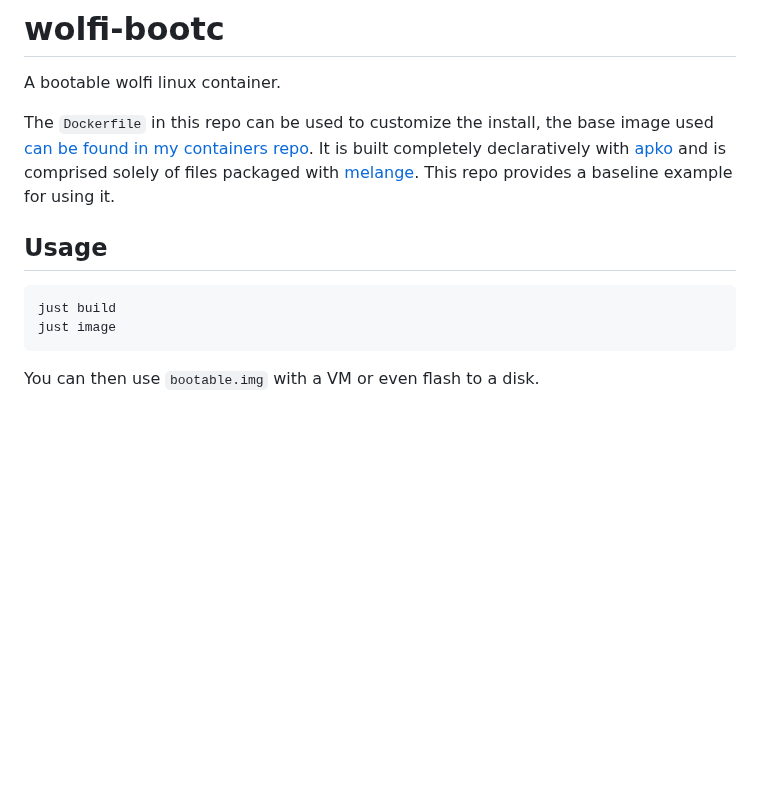
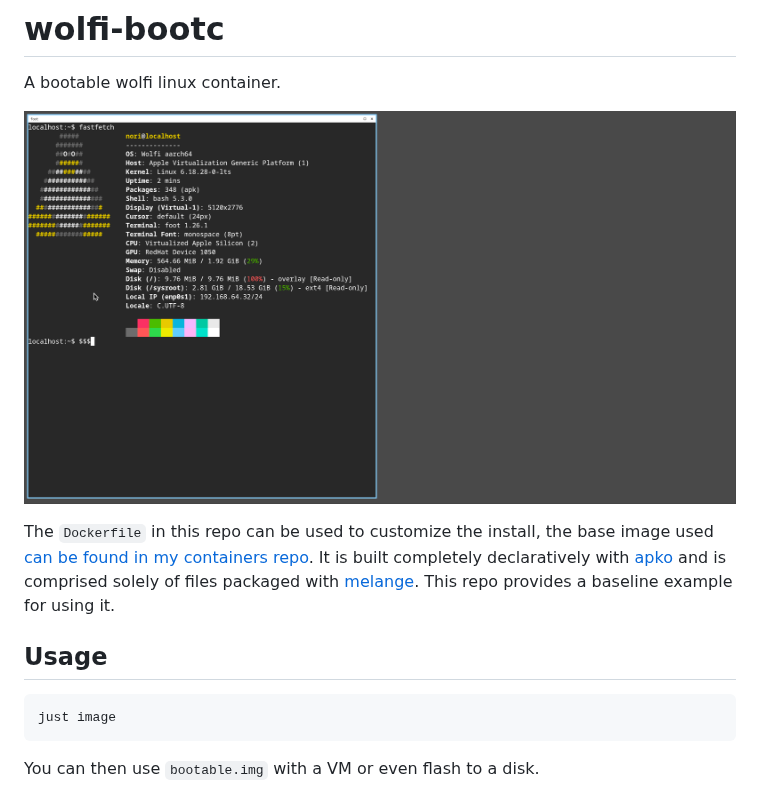
Before and after one commit to vaskozl/wolfi-bootc, a Markdown page: README.md, the part around the change. Rendered like a GitHub page; pictures changed too: docs/wolfi-niri.png (added); blank space fills up the shorter version.

Commit message:
Add screenshot and remove unused Dockerfile

````diff
--- a/README.md
+++ b/README.md
@@ -1,6 +1,8 @@
 # wolfi-bootc
 
 A bootable wolfi linux container.
+
+![Wolfi running under the niri compositor](docs/wolfi-niri.png)
 
 The `Dockerfile` in this repo can be used to customize the install, the base image used [can be found in my containers repo](https://github.com/vaskozl/containers/blob/main/bootc.yaml). It is built completely declaratively with [apko](https://github.com/chainguard-dev/apko) and is comprised solely of files packaged with [melange](https://github.com/chainguard-dev/melange). This repo provides a baseline example for using it.
 
@@ -8,7 +10,6 @@ The `Dockerfile` in this repo can be used to customize the install, the base ima
 ## Usage
 
 ```bash
-just build
 just image
 ```
 You can then use `bootable.img` with a VM or even flash to a disk.
````
Also changed, not shown: 2 other files.
